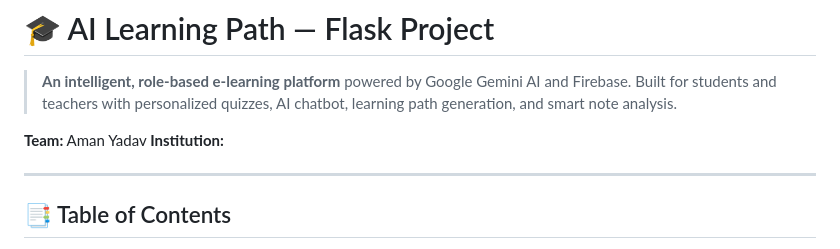
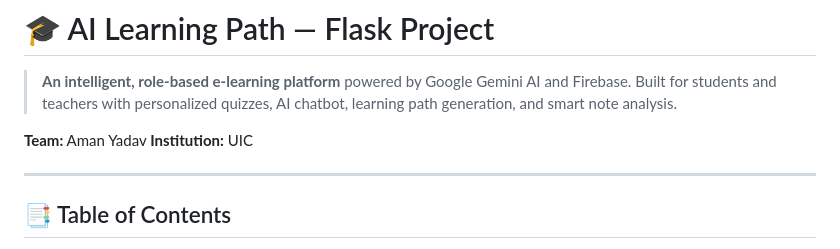
Before and after one commit to amanyadav45678/AI-Learning-Path-Flask-Project, a Markdown page: README.md, the part around the change. GitHub-like rendering.

```diff
--- a/README.md
+++ b/README.md
@@ -3,7 +3,7 @@
 > **An intelligent, role-based e-learning platform** powered by Google Gemini AI and Firebase. Built for students and teachers with personalized quizzes, AI chatbot, learning path generation, and smart note analysis.
 
 **Team:** Aman  Yadav
-**Institution:**
+**Institution:** UIC
 
 ---
 
```
